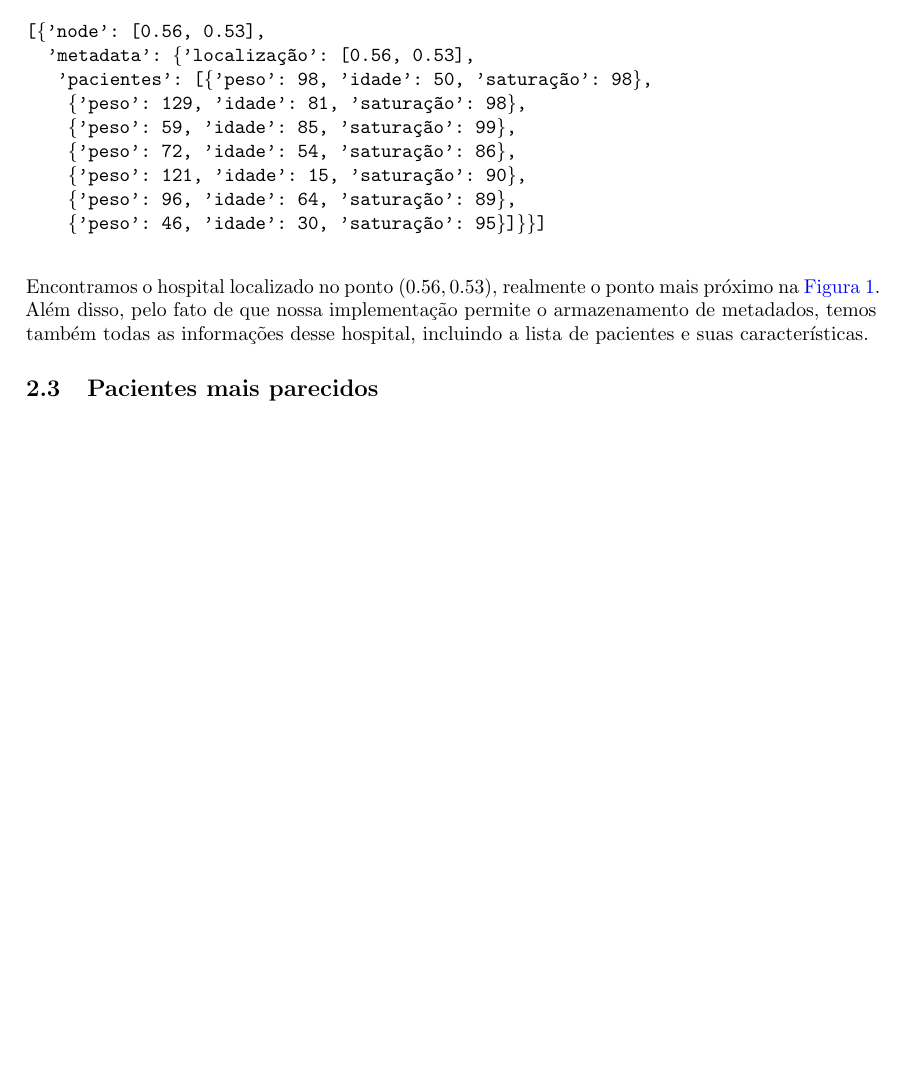
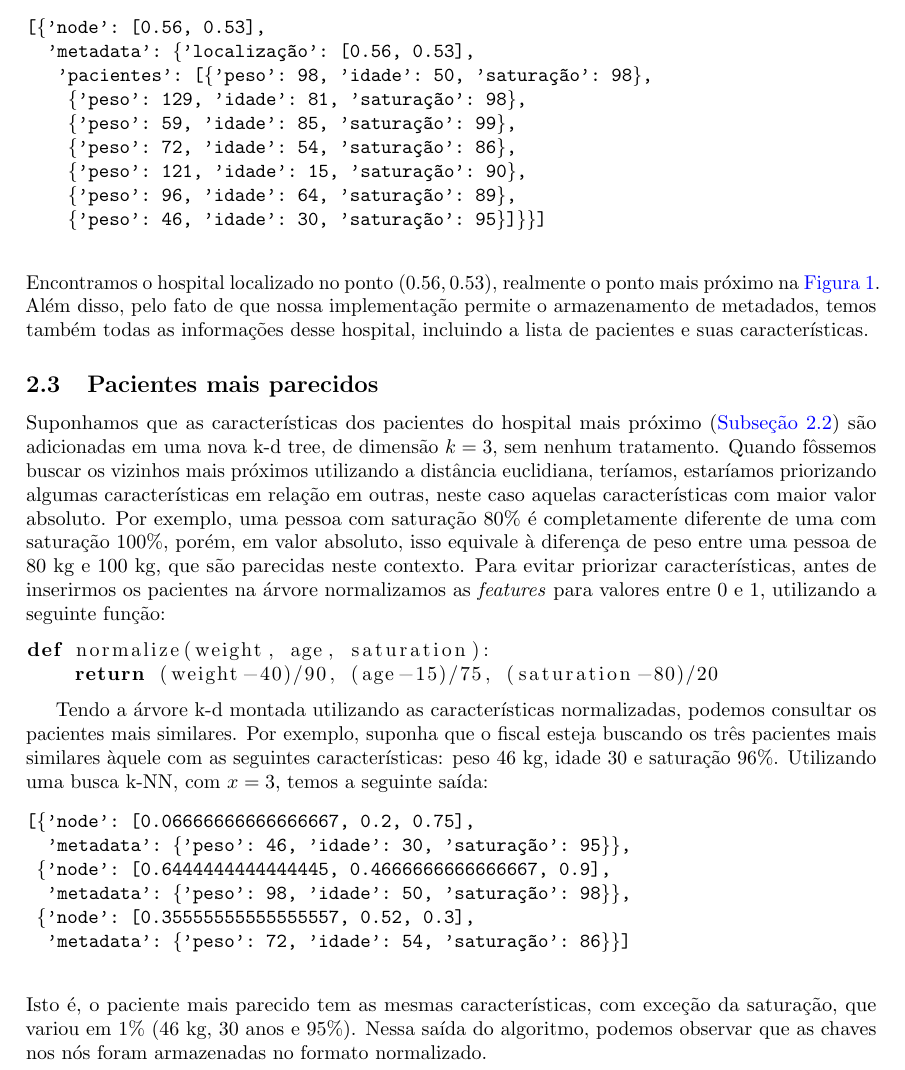
Before and after one commit to lucasresck/data-structures-algorithms, a LaTeX document (trees/k_d_tree/main.tex, which reads trees/k_d_tree/usage_scenario.tex): part of page 4 of 4, cut so that both start at the same text, the shorter picture padded with empty space. Compiled offline with pdfLaTeX.

Commit message:
Add most similar patients subsection

```diff
--- a/trees/k_d_tree/usage_scenario.tex
+++ b/trees/k_d_tree/usage_scenario.tex
@@ -45,7 +46,7 @@
             \caption{Localização dos hospitais (em azul) e do fiscal (em laranja).}
             \label{fig:points}
         \end{figure}
-        Depois de montarmos a árvore k-d utilizando a localização dos hospitais como nó, realizamos uma busca k-NN com $k$ igual a 1 para encontrarmos o hospital mais próximo. A saída do algoritmo é
+        Depois de montarmos a árvore k-d com dimensão $k=2$ utilizando a localização dos hospitais como nó, realizamos uma busca k-NN com $k$ igual a 1 para encontrarmos o hospital mais próximo. A saída do algoritmo é
         \begin{alltt}
 [\{'node': [0.56, 0.53],
   'metadata': \{'localização': [0.56, 0.53],
@@ -60,3 +61,20 @@
         Encontramos o hospital localizado no ponto $(0.56, 0.53)$, realmente o ponto mais próximo na \autoref{fig:points}. Além disso, pelo fato de que nossa implementação permite o armazenamento de metadados, temos também todas as informações desse hospital, incluindo a lista de pacientes e suas características.
 
     \subsection{Pacientes mais parecidos}
+
+        Suponhamos que as características dos pacientes do hospital mais próximo (\autoref{sec:nearest_hospital}) são adicionadas em uma nova k-d tree, de dimensão $k=3$, sem nenhum tratamento. Quando fôssemos buscar os vizinhos mais próximos utilizando a distância euclidiana, teríamos, estaríamos priorizando algumas características em relação em outras, neste caso aquelas características com maior valor absoluto. Por exemplo, uma pessoa com saturação 80\% é completamente diferente de uma com saturação 100\%, porém, em valor absoluto, isso equivale à diferença de peso entre uma pessoa de 80 kg e 100 kg, que são parecidas neste contexto. Para evitar priorizar características, antes de inserirmos os pacientes na árvore normalizamos as \textit{features} para valores entre 0 e 1, utilizando a seguinte função:
+        \begin{lstlisting}[language=Python]
+def normalize(weight, age, saturation):
+    return (weight-40)/90, (age-15)/75, (saturation-80)/20
+        \end{lstlisting}
+
+        Tendo a árvore k-d montada utilizando as características normalizadas, podemos consultar os pacientes mais similares. Por exemplo, suponha que o fiscal esteja buscando os três pacientes mais similares àquele com as seguintes características: peso 46 kg, idade 30 e saturação 96\%. Utilizando uma busca k-NN, com $x = 3$, temos a seguinte saída:
+        \begin{alltt}
+[\{'node': [0.06666666666666667, 0.2, 0.75],
+  'metadata': \{'peso': 46, 'idade': 30, 'saturação': 95\}\},
+ \{'node': [0.6444444444444445, 0.4666666666666667, 0.9],
+  'metadata': \{'peso': 98, 'idade': 50, 'saturação': 98\}\},
+ \{'node': [0.35555555555555557, 0.52, 0.3],
+  'metadata': \{'peso': 72, 'idade': 54, 'saturação': 86\}\}]
+        \end{alltt}
+        Isto é, o paciente mais parecido tem as mesmas características, com exceção da saturação, que variou em 1\% (46 kg, 30 anos e 95\%). Nessa saída do algoritmo, podemos observar que as chaves nos nós foram armazenadas no formato normalizado.
```
Also changed, not shown: trees/k_d_tree/usage_scenario.tex (1 more changed lines).
